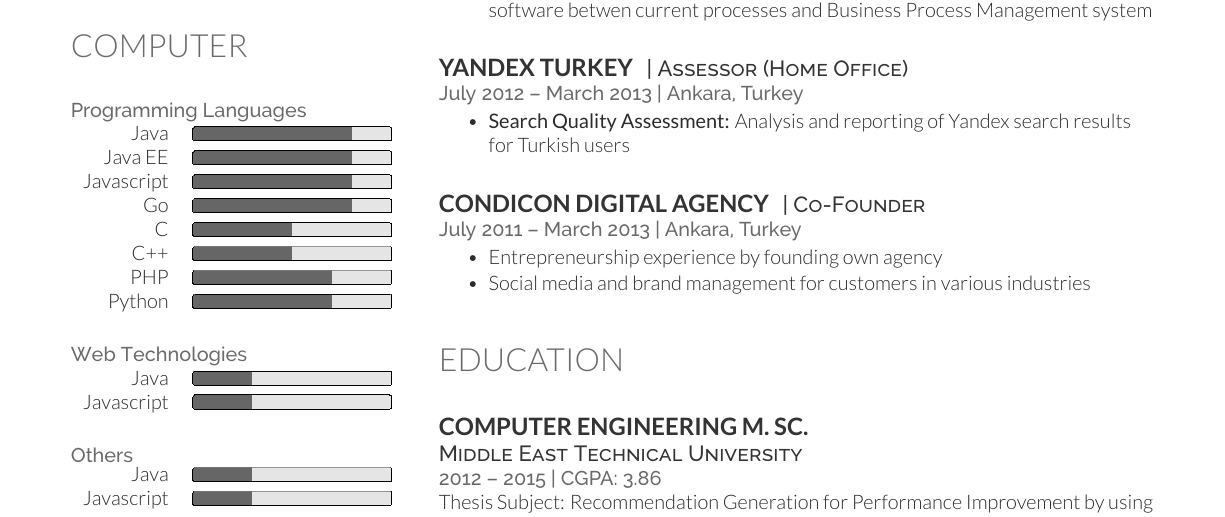
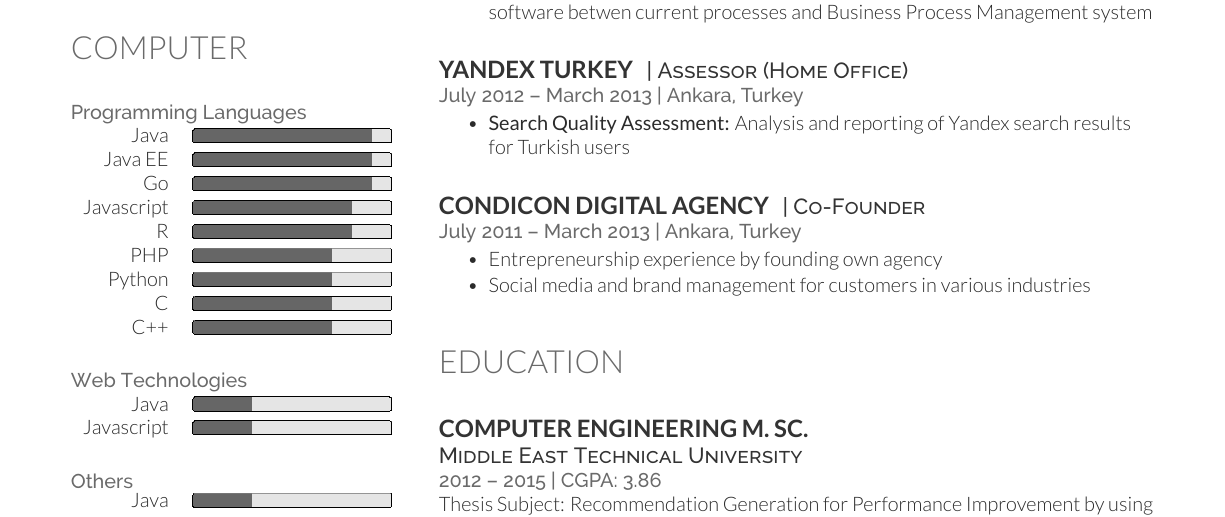
Before and after one commit to talipozakca/cv, a LaTeX CV (cv.tex, which reads computer.tex): part of the page, cut so that both start at the same text. Compiled offline with XeLaTeX.

Commit message:
Update computer.tex

```diff
--- a/computer.tex
+++ b/computer.tex
@@ -4,14 +4,15 @@
 \location{Programming Languages}
 
 \begin{tabular}{rl}
-Java			  &	\progressbar[width=10em, borderwidth=0pt, ticksheight=0]{0.8} \\
-Java EE		&	\progressbar[width=10em, borderwidth=0pt, ticksheight=0]{0.8} \\
-Javascript		&	\progressbar[width=10em, borderwidth=0pt, ticksheight=0]{0.8} \\
-Go		&	\progressbar[width=10em, borderwidth=0pt, ticksheight=0]{0.8} \\
-C		&	\progressbar[width=10em, borderwidth=0pt, ticksheight=0]{0.5} \\
-C++		&	\progressbar[width=10em, borderwidth=0pt, ticksheight=0]{0.5} \\
-PHP		&	\progressbar[width=10em, borderwidth=0pt, ticksheight=0]{0.7} \\
-Python		&	\progressbar[width=10em, borderwidth=0pt, ticksheight=0]{0.7} \\
+Java       & \progressbar[width=10em, borderwidth=0pt, ticksheight=0]{0.9} \\
+Java EE    & \progressbar[width=10em, borderwidth=0pt, ticksheight=0]{0.9} \\
+Go         & \progressbar[width=10em, borderwidth=0pt, ticksheight=0]{0.9} \\
+Javascript & \progressbar[width=10em, borderwidth=0pt, ticksheight=0]{0.8} \\
+R									 & \progressbar[width=10em, borderwidth=0pt, ticksheight=0]{0.8} \\
+PHP        & \progressbar[width=10em, borderwidth=0pt, ticksheight=0]{0.7} \\
+Python     & \progressbar[width=10em, borderwidth=0pt, ticksheight=0]{0.7} \\
+C					     & \progressbar[width=10em, borderwidth=0pt, ticksheight=0]{0.7} \\
+C++			     & \progressbar[width=10em, borderwidth=0pt, ticksheight=0]{0.7} \\
 \end{tabular}
 
 \sectionspace
```
